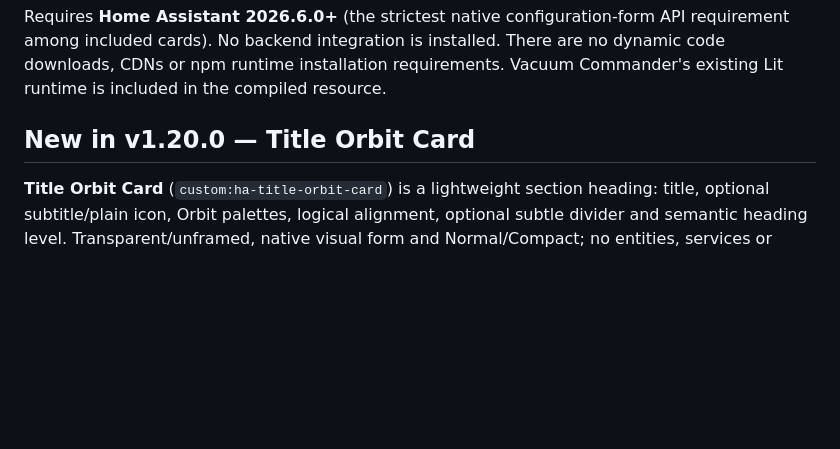
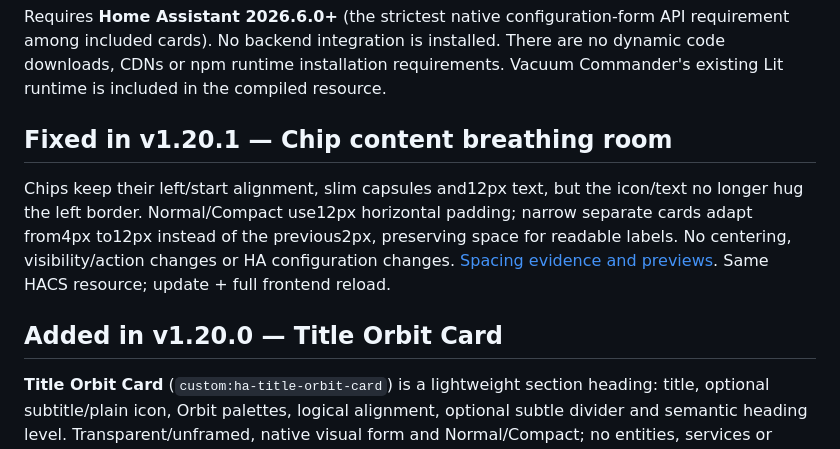
Before and after one commit to Liionboy/orbit-lovelace, a Markdown page: README.md, the part around the change. GitHub-like rendering; blank space fills up the shorter version.

Commit message:
fix: add comfortable start inset to slim Orbit chips

```diff
--- a/README.md
+++ b/README.md
@@ -6,7 +6,11 @@ Orbit Lovelace packages the Orbit cards and the matching companion card collecti
 
 Requires **Home Assistant 2026.6.0+** (the strictest native configuration-form API requirement among included cards). No backend integration is installed. There are no dynamic code downloads, CDNs or npm runtime installation requirements. Vacuum Commander's existing Lit runtime is included in the compiled resource.
 
-## New in v1.20.0 — Title Orbit Card
+## Fixed in v1.20.1 — Chip content breathing room
+
+Chips keep their left/start alignment, slim capsules and12px text, but the icon/text no longer hug the left border. Normal/Compact use12px horizontal padding; narrow separate cards adapt from4px to12px instead of the previous2px, preserving space for readable labels. No centering, visibility/action changes or HA configuration changes. [Spacing evidence and previews](docs/CHIPS.md#content-inset). Same HACS resource; update + full frontend reload.
+
+## Added in v1.20.0 — Title Orbit Card
 
 **Title Orbit Card** (`custom:ha-title-orbit-card`) is a lightweight section heading: title, optional subtitle/plain icon, Orbit palettes, logical alignment, optional subtle divider and semantic heading level. Transparent/unframed, native visual form and Normal/Compact; no entities, services or queries. [Configuration and phone previews](docs/TITLE.md). Same HACS resource; update + full reload, no theme YAML update or HA restart. The suite now contains34 cards from32 packages, including five suite-owned modules.
 
```
Also changed, not shown: CATALOG.md (+4 -2 lines), docs/CHIPS.md (+12 -1 lines), docs/images/chips-inset-after.png (added), docs/images/chips-inset-before.png (added), docs/images/chips-inset-dark.png (added), docs/images/chips-inset-phone.png (added), 7 other files.
